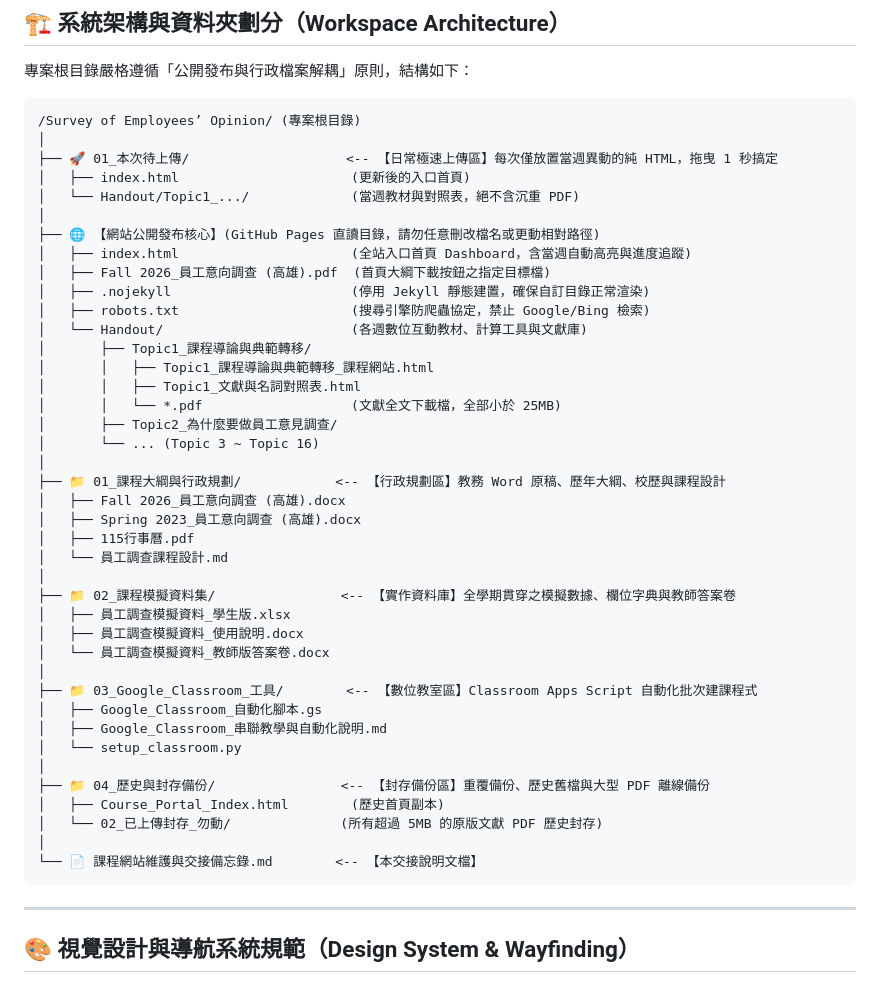
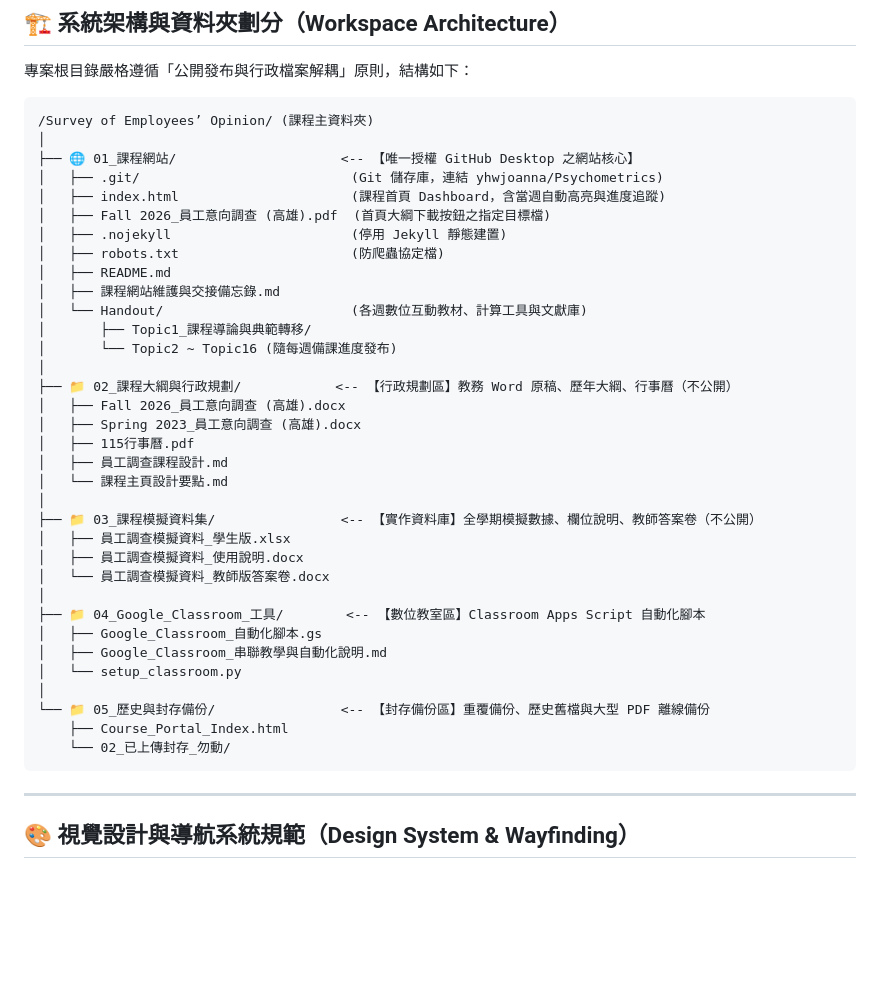
Before and after one commit to yhwjoanna/Psychometrics, a Markdown page: 課程網站維護與交接備忘錄.md, the part around the change. GitHub-like rendering; blank space fills up the shorter version.

Commit message:
Update directory tree in handover memorandum

````diff
--- a/課程網站維護與交接備忘錄.md
+++ b/課程網站維護與交接備忘錄.md
@@ -27,46 +27,40 @@
 專案根目錄嚴格遵循「公開發布與行政檔案解耦」原則，結構如下：
 
 ```text
-/Survey of Employees’ Opinion/ (專案根目錄)
+/Survey of Employees’ Opinion/ (課程主資料夾)
 │
-├── 🚀 01_本次待上傳/                    <-- 【日常極速上傳區】每次僅放置當週異動的純 HTML，拖曳 1 秒搞定
-│   ├── index.html                      (更新後的入口首頁)
-│   └── Handout/Topic1_.../             (當週教材與對照表，絕不含沉重 PDF)
-│
-├── 🌐 【網站公開發布核心】(GitHub Pages 直讀目錄，請勿任意刪改檔名或更動相對路徑)
-│   ├── index.html                      (全站入口首頁 Dashboard，含當週自動高亮與進度追蹤)
+├── 🌐 01_課程網站/                     <-- 【唯一授權 GitHub Desktop 之網站核心】
+│   ├── .git/                           (Git 儲存庫，連結 yhwjoanna/Psychometrics)
+│   ├── index.html                      (課程首頁 Dashboard，含當週自動高亮與進度追蹤)
 │   ├── Fall 2026_員工意向調查 (高雄).pdf  (首頁大綱下載按鈕之指定目標檔)
-│   ├── .nojekyll                       (停用 Jekyll 靜態建置，確保自訂目錄正常渲染)
-│   ├── robots.txt                      (搜尋引擎防爬蟲協定，禁止 Google/Bing 檢索)
+│   ├── .nojekyll                       (停用 Jekyll 靜態建置)
+│   ├── robots.txt                      (防爬蟲協定檔)
+│   ├── README.md
+│   ├── 課程網站維護與交接備忘錄.md
 │   └── Handout/                        (各週數位互動教材、計算工具與文獻庫)
 │       ├── Topic1_課程導論與典範轉移/
-│       │   ├── Topic1_課程導論與典範轉移_課程網站.html
-│       │   ├── Topic1_文獻與名詞對照表.html
-│       │   └── *.pdf                   (文獻全文下載檔，全部小於 25MB)
-│       ├── Topic2_為什麼要做員工意見調查/
-│       └── ... (Topic 3 ~ Topic 16)
+│       └── Topic2 ~ Topic16 (隨每週備課進度發布)
 │
-├── 📁 01_課程大綱與行政規劃/            <-- 【行政規劃區】教務 Word 原稿、歷年大綱、校歷與課程設計
+├── 📁 02_課程大綱與行政規劃/            <-- 【行政規劃區】教務 Word 原稿、歷年大綱、行事曆（不公開）
 │   ├── Fall 2026_員工意向調查 (高雄).docx
 │   ├── Spring 2023_員工意向調查 (高雄).docx
 │   ├── 115行事曆.pdf
-│   └── 員工調查課程設計.md
+│   ├── 員工調查課程設計.md
+│   └── 課程主頁設計要點.md
 │
-├── 📁 02_課程模擬資料集/                <-- 【實作資料庫】全學期貫穿之模擬數據、欄位字典與教師答案卷
+├── 📁 03_課程模擬資料集/                <-- 【實作資料庫】全學期模擬數據、欄位說明、教師答案卷（不公開）
 │   ├── 員工調查模擬資料_學生版.xlsx
 │   ├── 員工調查模擬資料_使用說明.docx
 │   └── 員工調查模擬資料_教師版答案卷.docx
 │
-├── 📁 03_Google_Classroom_工具/        <-- 【數位教室區】Classroom Apps Script 自動化批次建課程式
+├── 📁 04_Google_Classroom_工具/        <-- 【數位教室區】Classroom Apps Script 自動化腳本
 │   ├── Google_Classroom_自動化腳本.gs
 │   ├── Google_Classroom_串聯教學與自動化說明.md
 │   └── setup_classroom.py
 │
-├── 📁 04_歷史與封存備份/                <-- 【封存備份區】重覆備份、歷史舊檔與大型 PDF 離線備份
-│   ├── Course_Portal_Index.html        (歷史首頁副本)
-│   └── 02_已上傳封存_勿動/              (所有超過 5MB 的原版文獻 PDF 歷史封存)
-│
-└── 📄 課程網站維護與交接備忘錄.md        <-- 【本交接說明文檔】
+└── 📁 05_歷史與封存備份/                <-- 【封存備份區】重覆備份、歷史舊檔與大型 PDF 離線備份
+    ├── Course_Portal_Index.html
+    └── 02_已上傳封存_勿動/
 ```
 
 ---
````
